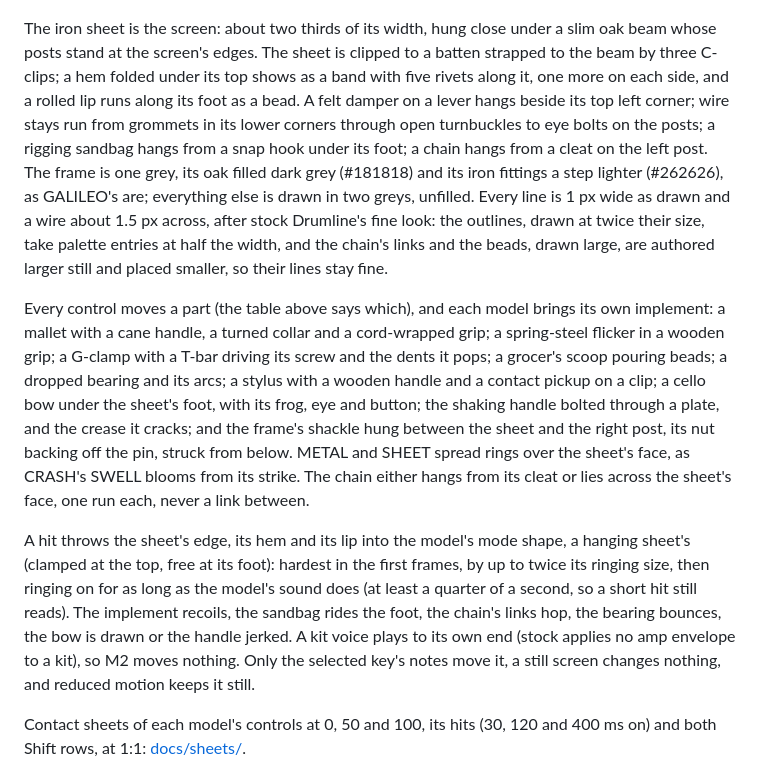
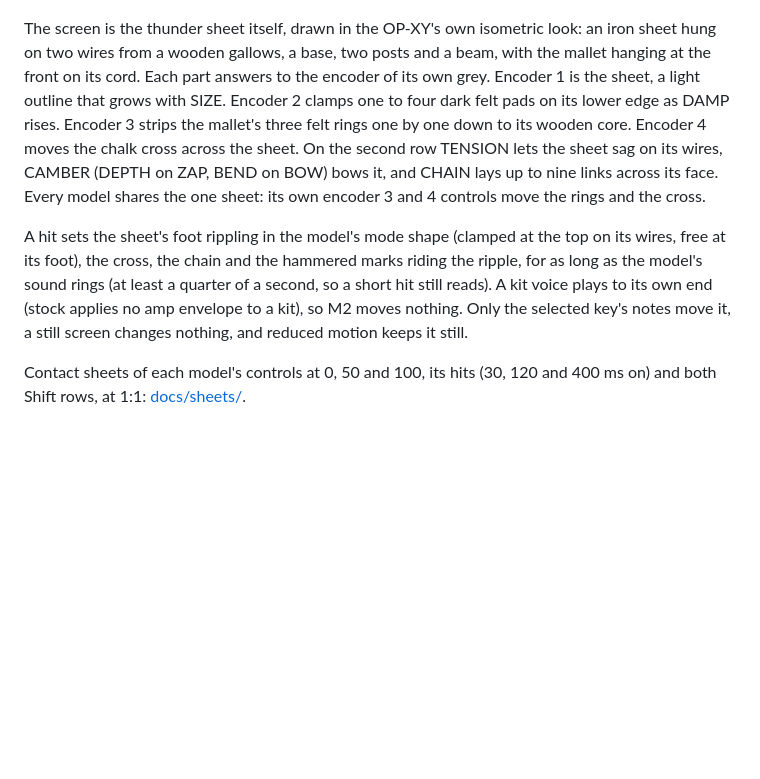
Before and after one commit to mmockett/OP-XY-Tetragon, a Markdown page: thunder/README.md, the part around one of its changes. GitHub-like rendering; blank space fills up the shorter version.

```diff
--- a/thunder/README.md
+++ b/thunder/README.md
@@ -279,42 +279,25 @@ Euler-Bernoulli theory, and everything else from the sheet's physics.
 
 ![Every model at its defaults and 30 ms after a hit, at 1:1](docs/controls-1x.png)
 
-The iron sheet is the screen: about two thirds of its width, hung close under
-a slim oak beam whose posts stand at the screen's edges. The sheet is clipped
-to a batten strapped to the beam by three C-clips; a hem folded under its top
-shows as a band with five rivets along it, one more on each side,
-and a rolled lip runs along its foot as a bead. A felt damper on a lever hangs beside
-its top left corner; wire stays run from grommets in its lower corners through
-open turnbuckles to eye bolts on the posts; a rigging sandbag hangs from a snap
-hook under its foot; a chain hangs from a cleat on the left post. The frame is
-one grey, its oak filled dark grey (#181818) and its iron fittings a step
-lighter (#262626), as GALILEO's are; everything else is drawn in two greys, unfilled.
-Every line is 1 px wide as drawn and a wire about 1.5 px across, after stock
-Drumline's fine look: the outlines, drawn at twice their size, take palette
-entries at half the width, and the chain's links and the beads, drawn large,
-are authored larger still and placed smaller, so their lines stay fine.
+The screen is the thunder sheet itself, drawn in the OP-XY's own isometric
+look: an iron sheet hung on two wires from a wooden gallows, a base, two
+posts and a beam, with the mallet hanging at the front on its cord. Each
+part answers to the encoder of its own grey. Encoder 1 is the sheet, a light
+outline that grows with SIZE. Encoder 2 clamps one to four dark felt pads on
+its lower edge as DAMP rises. Encoder 3 strips the mallet's three felt rings
+one by one down to its wooden core. Encoder 4 moves the chalk cross across
+the sheet. On the second row TENSION lets the sheet sag on its wires,
+CAMBER (DEPTH on ZAP, BEND on BOW) bows it, and CHAIN lays up to nine
+links across its face. Every model shares the one sheet: its own encoder 3
+and 4 controls move the rings and the cross.
 
-Every control moves a part (the table above says which), and each model brings
-its own implement: a mallet with a cane handle, a turned collar and a
-cord-wrapped grip; a spring-steel flicker in a wooden grip; a G-clamp with a
-T-bar driving its screw and the dents it pops; a grocer's scoop pouring beads;
-a dropped bearing and its arcs; a stylus with a wooden handle and a contact
-pickup on a clip; a cello bow under the sheet's foot, with its frog, eye and
-button; the shaking handle bolted through a plate, and the crease it cracks;
-and the frame's shackle hung between the sheet and the right post, its nut
-backing off the pin, struck from below. METAL and SHEET spread rings over
-the sheet's face, as CRASH's SWELL blooms from its strike. The chain either hangs from its cleat or lies
-across the sheet's face, one run each, never a link between.
-
-A hit throws the sheet's edge, its hem and its lip into the
-model's mode shape, a hanging sheet's (clamped at the top, free at its foot):
-hardest in the first frames, by up to twice its ringing size, then ringing on
-for as long as the model's sound does (at least a quarter of a second, so a
-short hit still reads). The implement recoils, the sandbag rides the foot, the
-chain's links hop, the bearing bounces, the bow is drawn or the handle jerked.
-A kit voice plays to its own end (stock applies no amp envelope to a kit), so
-M2 moves nothing. Only the selected key's notes move it, a still screen
-changes nothing, and reduced motion keeps it still.
+A hit sets the sheet's foot rippling in the model's mode shape (clamped at
+the top on its wires, free at its foot), the cross, the chain and the
+hammered marks riding the ripple, for as long as the model's sound rings (at
+least a quarter of a second, so a short hit still reads). A kit voice plays
+to its own end (stock applies no amp envelope to a kit), so M2 moves
+nothing. Only the selected key's notes move it, a still screen changes
+nothing, and reduced motion keeps it still.
 
 Contact sheets of each model's controls at 0, 50 and 100, its hits (30, 120
 and 400 ms on) and both Shift rows, at 1:1: [docs/sheets/](docs/sheets/).
```
Also changed, not shown: other parts of thunder/README.md (+40 -40 lines), thunder/docs/screen.png, 7 other files.
